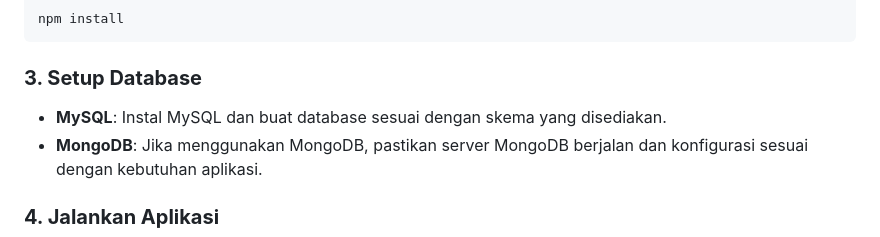
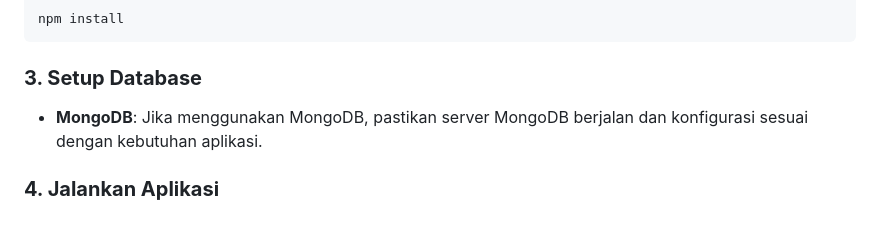
Before and after one commit to alfihzql/PBW-Kelompok3, a Markdown page: README.md, the part around the change. Drawn GitHub-style.

```diff
--- a/README.md
+++ b/README.md
@@ -154,7 +154,6 @@ npm install
 
 ### **3. Setup Database**
 
-* **MySQL**: Instal MySQL dan buat database sesuai dengan skema yang disediakan.
 * **MongoDB**: Jika menggunakan MongoDB, pastikan server MongoDB berjalan dan konfigurasi sesuai dengan kebutuhan aplikasi.
 
 ### **4. Jalankan Aplikasi**
```
